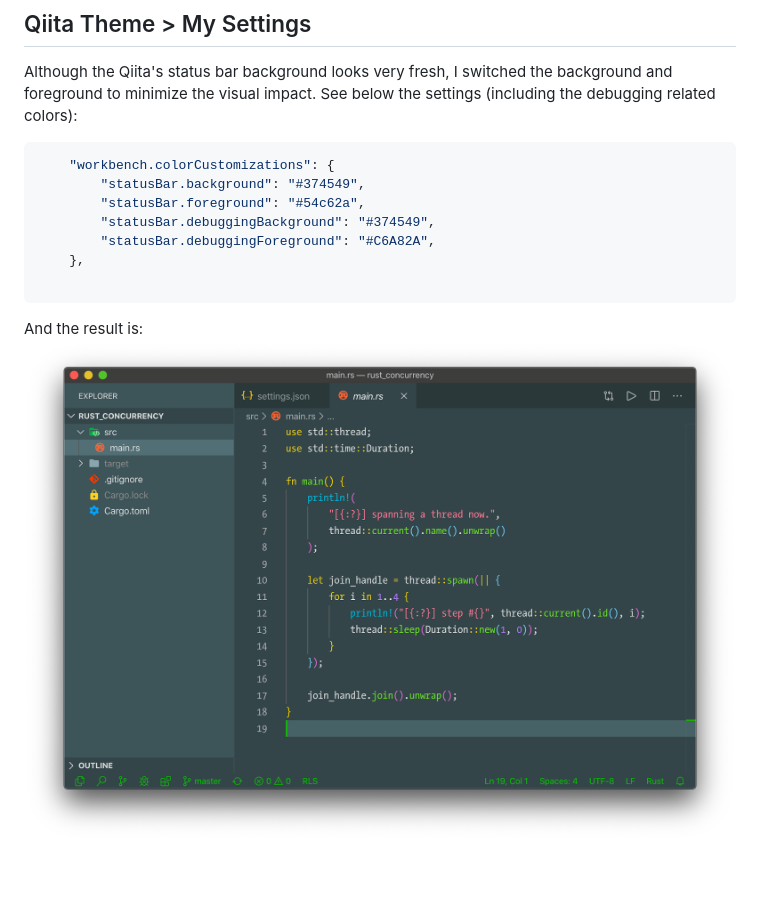
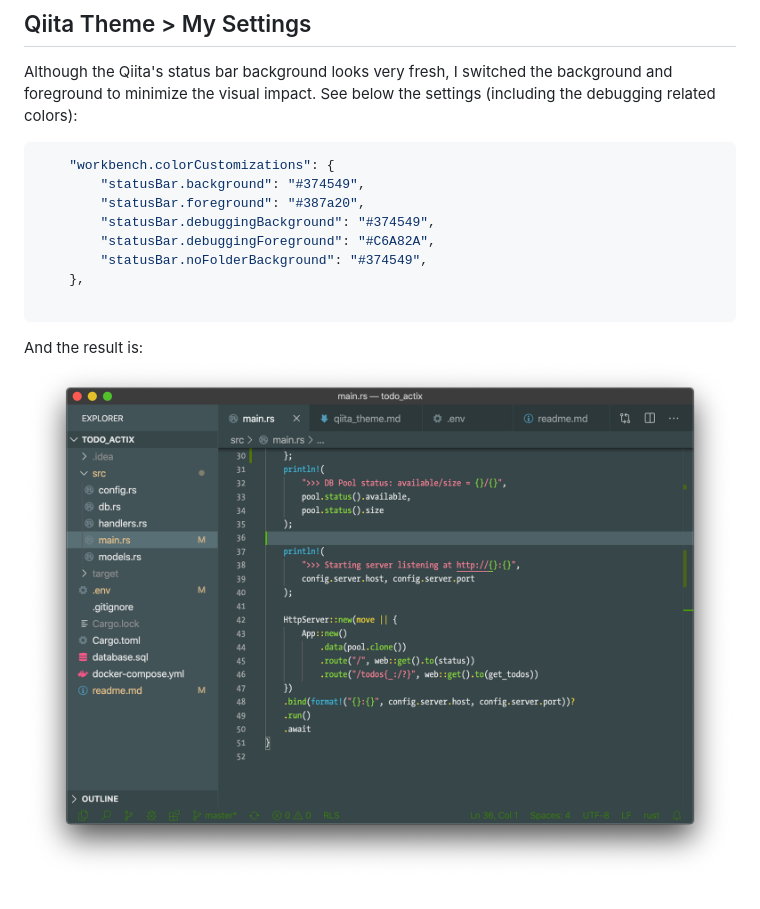
Before and after one commit to dxps/design-assets, a Markdown page: vscode/qiita_theme.md, the part around the change. Rendered like a GitHub page; pictures changed too: vscode/qiita_theme.png; blank space fills up the shorter version.

Commit message:
vscode > qiita theme status bar upd

````diff
--- a/vscode/qiita_theme.md
+++ b/vscode/qiita_theme.md
@@ -5,9 +5,10 @@ Although the Qiita's status bar background looks very fresh, I switched the back
 ```json
     "workbench.colorCustomizations": {
         "statusBar.background": "#374549",
-        "statusBar.foreground": "#54c62a",
+        "statusBar.foreground": "#387a20",
         "statusBar.debuggingBackground": "#374549",
         "statusBar.debuggingForeground": "#C6A82A",
+        "statusBar.noFolderBackground": "#374549",
     },
 
 ```
````
